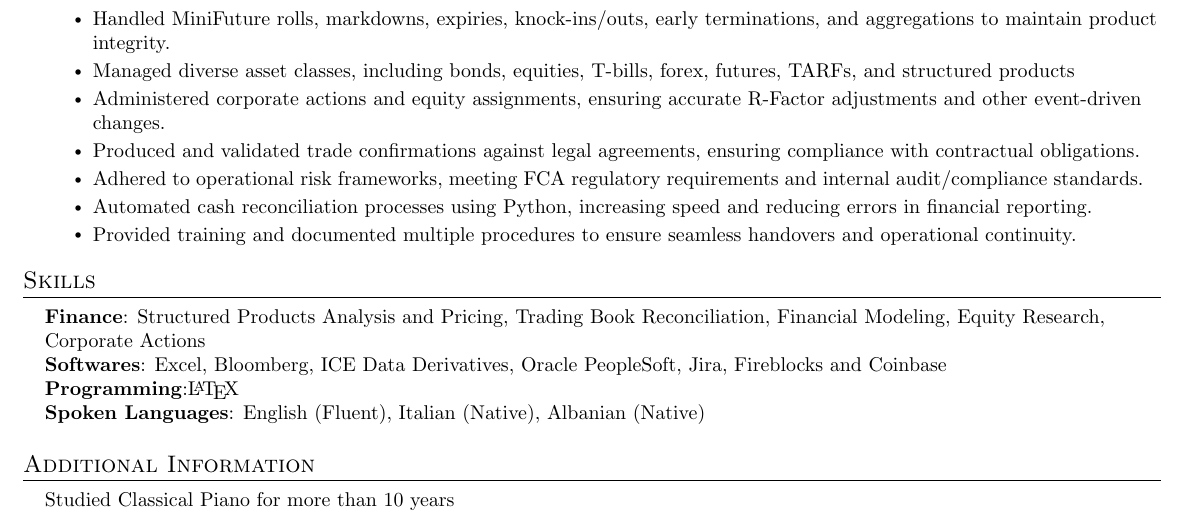
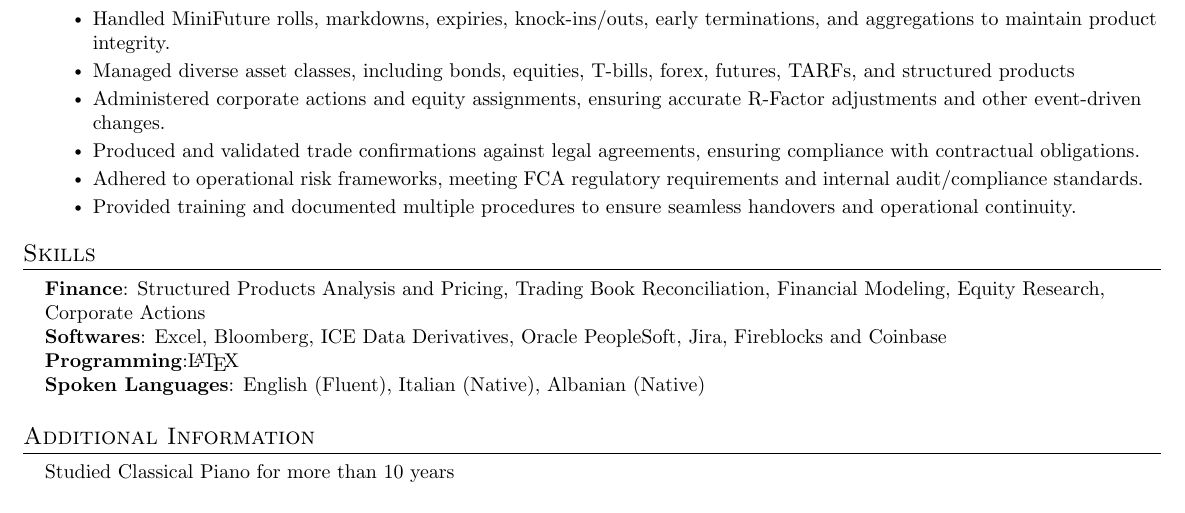
Before and after one commit to deasatko/CV, a LaTeX CV (finance operations only/CV.tex): part of the page, cut so that both start at the same text. Compiled offline with pdfLaTeX.

Commit message:
removed python automation

```diff
--- a/finance operations only/CV.tex
+++ b/finance operations only/CV.tex
@@ -130,7 +130,6 @@
         \resumeItem{Administered corporate actions and equity assignments, ensuring accurate R-Factor adjustments and other event-driven changes.}
         \resumeItem{Produced and validated trade confirmations against legal agreements, ensuring compliance with contractual obligations.}
         \resumeItem{Adhered to operational risk frameworks, meeting FCA regulatory requirements and internal audit/compliance standards.}
-        \resumeItem{Automated cash reconciliation processes using Python, increasing speed and reducing errors in financial reporting.}
         \resumeItem{Provided training and documented multiple procedures to ensure seamless handovers and operational continuity.}
       \resumeItemListEnd
 
```
Also changed, not shown: finance operations only/CV.pdf.
